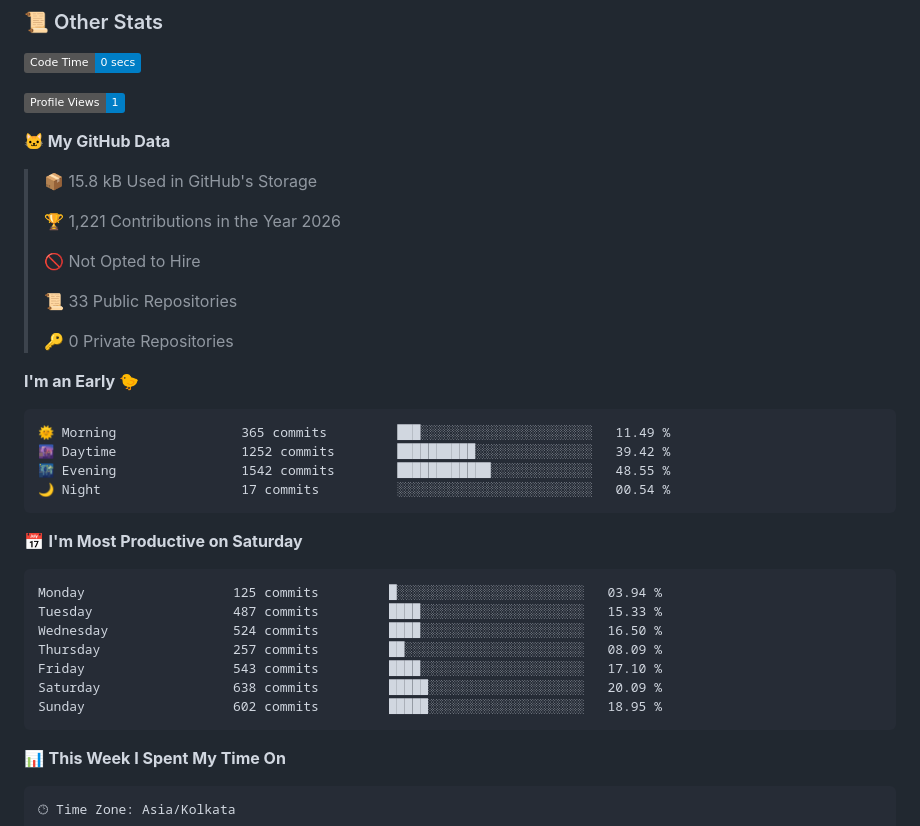
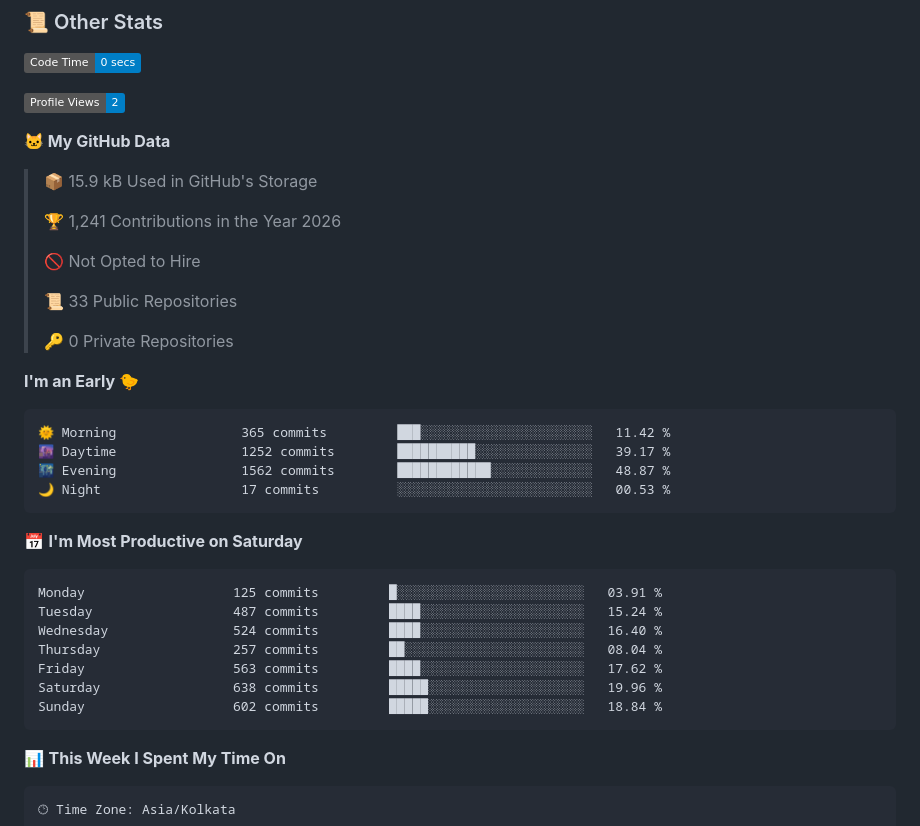
Before and after one commit to GoogleHub67/GoogleHub67, a Markdown page: README.md, the part around one of its changes. GitHub-like rendering; badges without logos.

Commit message:
Updated with Dev Metrics

````diff
--- a/README.md
+++ b/README.md
@@ -723,13 +723,13 @@ Positional chess is slow and uninspiring. My opening philosophy centers entirely
 <!--START_SECTION:waka-->
 ![Code Time](http://img.shields.io/badge/Code%20Time-0%20secs-blue?style=flat)
 
-![Profile Views](http://img.shields.io/badge/Profile%20Views-1-blue?style=flat)
+![Profile Views](http://img.shields.io/badge/Profile%20Views-2-blue?style=flat)
 
 **🐱 My GitHub Data**
 
-> 📦 15.8 kB Used in GitHub's Storage
+> 📦 15.9 kB Used in GitHub's Storage
  >
-> 🏆 1,221 Contributions in the Year 2026
+> 🏆 1,241 Contributions in the Year 2026
  >
 > 🚫 Not Opted to Hire
  >
@@ -740,21 +740,21 @@ Positional chess is slow and uninspiring. My opening philosophy centers entirely
 **I'm an Early 🐤**
 
 ```text
-🌞 Morning                365 commits         ███░░░░░░░░░░░░░░░░░░░░░░   11.49 %
-🌆 Daytime                1252 commits        ██████████░░░░░░░░░░░░░░░   39.42 %
-🌃 Evening                1542 commits        ████████████░░░░░░░░░░░░░   48.55 %
-🌙 Night                  17 commits          ░░░░░░░░░░░░░░░░░░░░░░░░░   00.54 %
+🌞 Morning                365 commits         ███░░░░░░░░░░░░░░░░░░░░░░   11.42 %
+🌆 Daytime                1252 commits        ██████████░░░░░░░░░░░░░░░   39.17 %
+🌃 Evening                1562 commits        ████████████░░░░░░░░░░░░░   48.87 %
+🌙 Night                  17 commits          ░░░░░░░░░░░░░░░░░░░░░░░░░   00.53 %
 ```
 📅 **I'm Most Productive on Saturday**
 
 ```text
-Monday                   125 commits         █░░░░░░░░░░░░░░░░░░░░░░░░   03.94 %
-Tuesday                  487 commits         ████░░░░░░░░░░░░░░░░░░░░░   15.33 %
-Wednesday                524 commits         ████░░░░░░░░░░░░░░░░░░░░░   16.50 %
-Thursday                 257 commits         ██░░░░░░░░░░░░░░░░░░░░░░░   08.09 %
-Friday                   543 commits         ████░░░░░░░░░░░░░░░░░░░░░   17.10 %
-Saturday                 638 commits         █████░░░░░░░░░░░░░░░░░░░░   20.09 %
-Sunday                   602 commits         █████░░░░░░░░░░░░░░░░░░░░   18.95 %
+Monday                   125 commits         █░░░░░░░░░░░░░░░░░░░░░░░░   03.91 %
+Tuesday                  487 commits         ████░░░░░░░░░░░░░░░░░░░░░   15.24 %
+Wednesday                524 commits         ████░░░░░░░░░░░░░░░░░░░░░   16.40 %
+Thursday                 257 commits         ██░░░░░░░░░░░░░░░░░░░░░░░   08.04 %
+Friday                   563 commits         ████░░░░░░░░░░░░░░░░░░░░░   17.62 %
+Saturday                 638 commits         █████░░░░░░░░░░░░░░░░░░░░   19.96 %
+Sunday                   602 commits         █████░░░░░░░░░░░░░░░░░░░░   18.84 %
 ```
 
 
````
Also changed, not shown: other parts of README.md (+1 -1 lines), assets/bar_graph.png.
